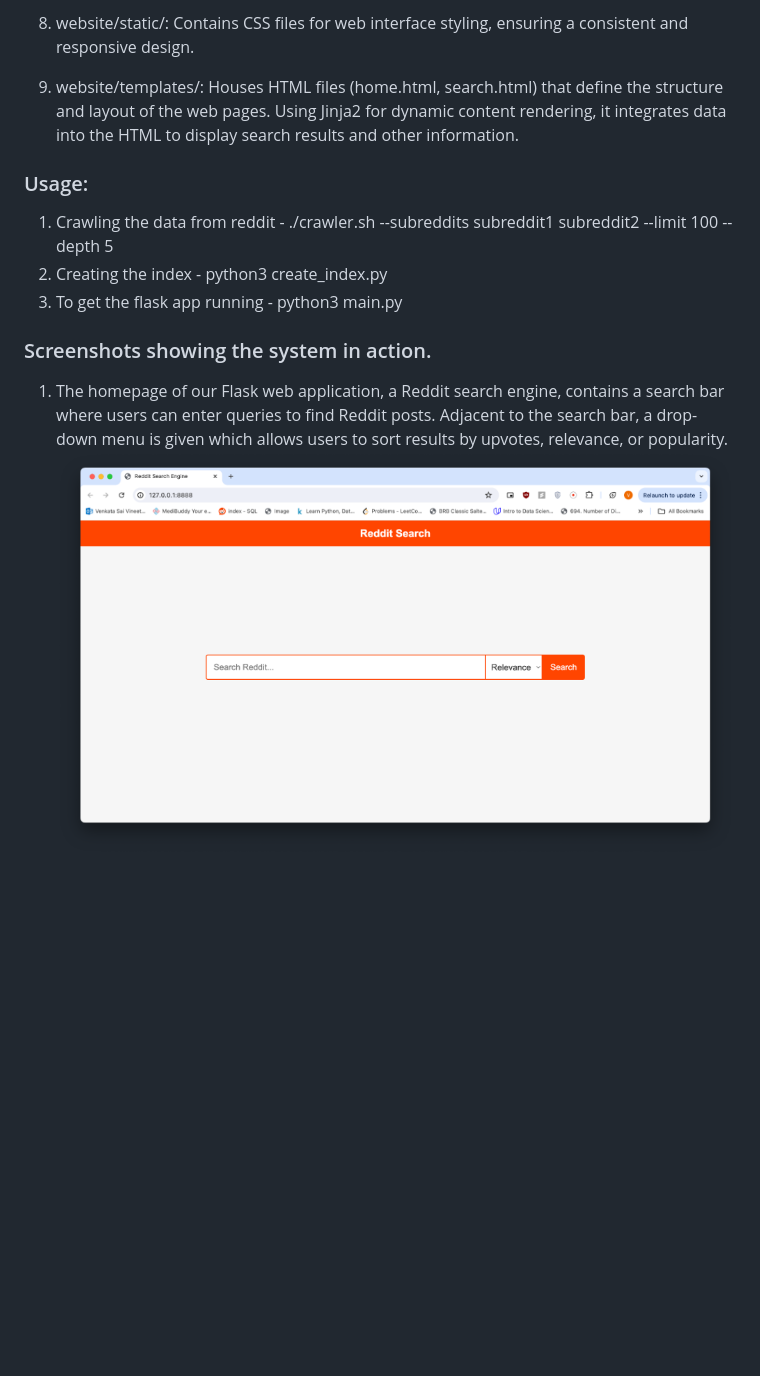
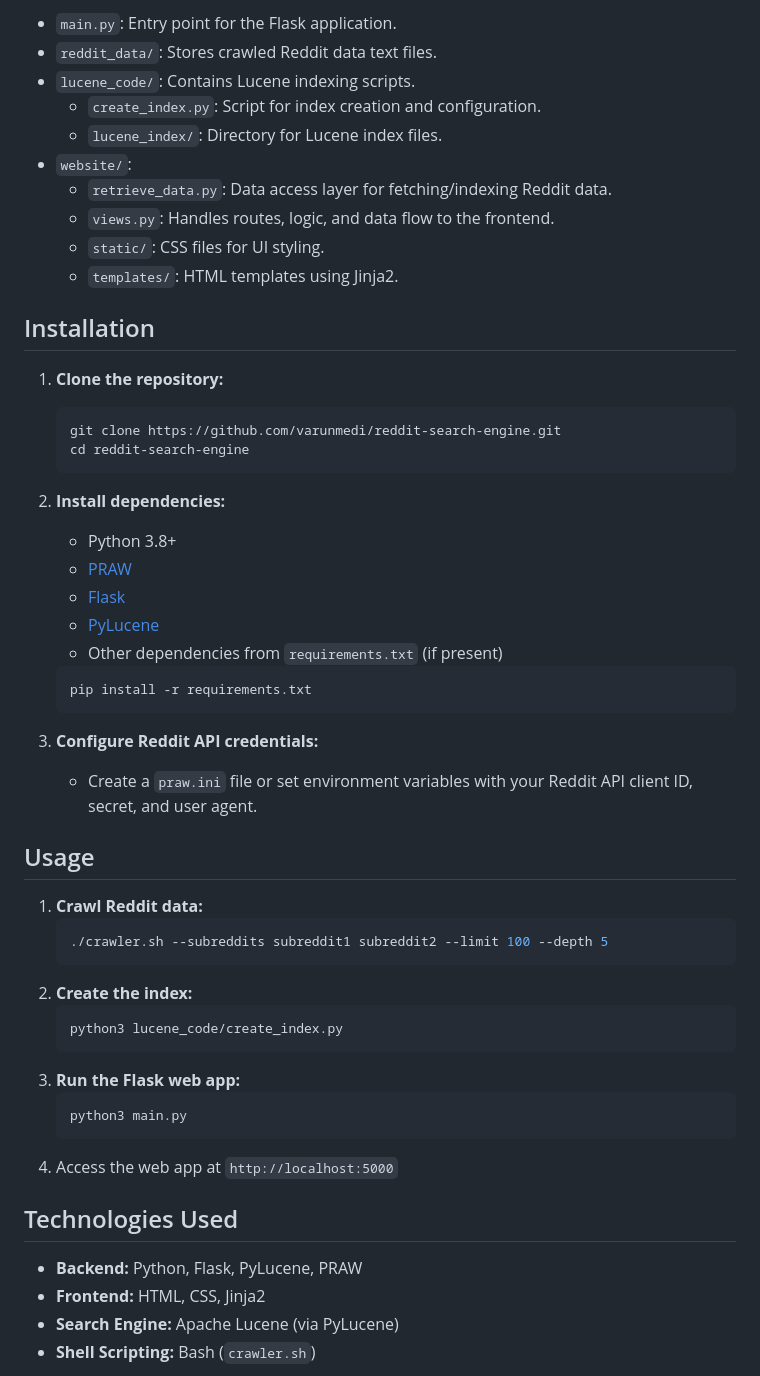
Before and after one commit to varunmedi/reddit-search-engine, a Markdown page: README.md, the part around one of its changes. GitHub-like rendering; blank space fills up the shorter version.

````diff
--- a/README.md
+++ b/README.md
@@ -40,22 +59,56 @@
 
-8. website/static/: Contains CSS files for web interface styling, ensuring a consistent and responsive design.
+- `main.py`: Entry point for the Flask application.
+- `reddit_data/`: Stores crawled Reddit data text files.
+- `lucene_code/`: Contains Lucene indexing scripts.
+  - `create_index.py`: Script for index creation and configuration.
+  - `lucene_index/`: Directory for Lucene index files.
+- `website/`:
+  - `retrieve_data.py`: Data access layer for fetching/indexing Reddit data.
+  - `views.py`: Handles routes, logic, and data flow to the frontend.
+  - `static/`: CSS files for UI styling.
+  - `templates/`: HTML templates using Jinja2.
 
-9. website/templates/: Houses HTML files (home.html, search.html) that define the structure and layout of the web pages. Using Jinja2 for dynamic content rendering, it integrates data into the HTML to display search results and other information.
+## Installation
 
+1. **Clone the repository:**
+   ```bash
+   git clone https://github.com/varunmedi/reddit-search-engine.git
+   cd reddit-search-engine
+   ```
 
+2. **Install dependencies:**
+   - Python 3.8+
+   - [PRAW](https://praw.readthedocs.io/)
+   - [Flask](https://flask.palletsprojects.com/)
+   - [PyLucene](https://lucene.apache.org/pylucene/)
+   - Other dependencies from `requirements.txt` (if present)
+   ```bash
+   pip install -r requirements.txt
+   ```
 
-### Usage:
-1. Crawling the data from reddit -
-./crawler.sh --subreddits subreddit1 subreddit2 --limit 100 --depth 5
-2. Creating the index -
-python3 create_index.py
-3. To get the flask app running -
-python3 main.py
+3. **Configure Reddit API credentials:**
+   - Create a `praw.ini` file or set environment variables with your Reddit API client ID, secret, and user agent.
 
+## Usage
 
+1. **Crawl Reddit data:**
+   ```bash
+   ./crawler.sh --subreddits subreddit1 subreddit2 --limit 100 --depth 5
+   ```
+2. **Create the index:**
+   ```bash
+   python3 lucene_code/create_index.py
+   ```
+3. **Run the Flask web app:**
+   ```bash
+   python3 main.py
+   ```
+4. Access the web app at `http://localhost:5000`
 
-### Screenshots showing the system in action.
+## Technologies Used
 
-1. The homepage of our Flask web application, a Reddit search engine, contains a search bar where users can enter queries to find Reddit posts. Adjacent to the search bar, a drop-down menu is given which allows users to sort results by upvotes, relevance, or popularity.
-![plot](./images/Picture1.png)
+- **Backend:** Python, Flask, PyLucene, PRAW
+- **Frontend:** HTML, CSS, Jinja2
+- **Search Engine:** Apache Lucene (via PyLucene)
+- **Shell Scripting:** Bash (`crawler.sh`)
 
````
Also changed, not shown: other parts of README.md (+58 -24 lines).
